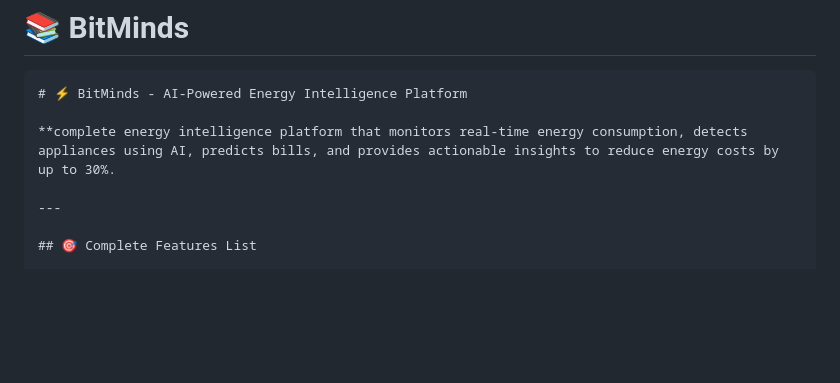
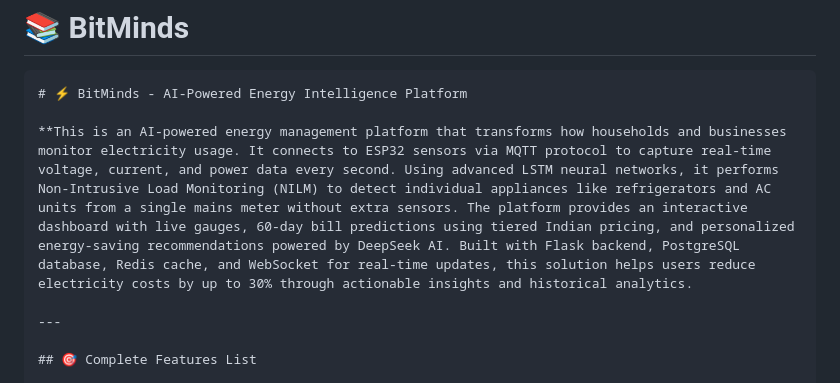
Before and after one commit to aswin4-sudo/smart-energy-metering-system-, a Markdown page: README.md, the part around the change. GitHub-like rendering; blank space fills up the shorter version.

````diff
--- a/README.md
+++ b/README.md
@@ -3,7 +3,7 @@
 ```markdown
 # ⚡ BitMinds - AI-Powered Energy Intelligence Platform
 
-**complete energy intelligence platform that monitors real-time energy consumption, detects appliances using AI, predicts bills, and provides actionable insights to reduce energy costs by up to 30%.
+**This is an AI-powered energy management platform that transforms how households and businesses monitor electricity usage. It connects to ESP32 sensors via MQTT protocol to capture real-time voltage, current, and power data every second. Using advanced LSTM neural networks, it performs Non-Intrusive Load Monitoring (NILM) to detect individual appliances like refrigerators and AC units from a single mains meter without extra sensors. The platform provides an interactive dashboard with live gauges, 60-day bill predictions using tiered Indian pricing, and personalized energy-saving recommendations powered by DeepSeek AI. Built with Flask backend, PostgreSQL database, Redis cache, and WebSocket for real-time updates, this solution helps users reduce electricity costs by up to 30% through actionable insights and historical analytics.
 
 ---
 
````
